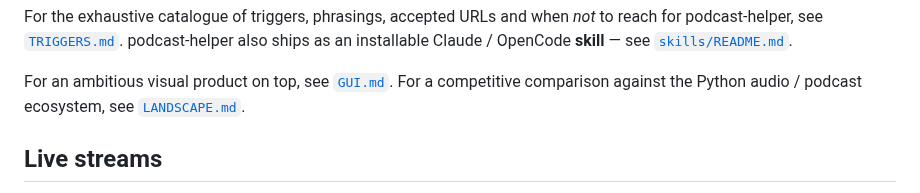
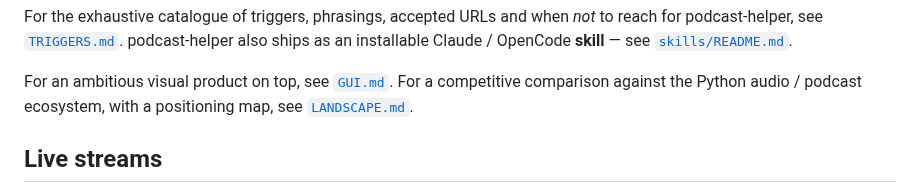
Before and after one commit to warith-harchaoui/podcast-helper, a Markdown page: README.md, the part around one of its changes. Rendered like a GitHub page.

```diff
--- a/README.md
+++ b/README.md
@@ -186,7 +188,8 @@ podcast-helper also ships as an installable Claude / OpenCode **skill**
 
 For an ambitious visual product on top, see [`GUI.md`](https://github.com/warith-harchaoui/podcast-helper/blob/main/GUI.md). For a
 competitive comparison against the Python audio / podcast ecosystem,
-see [`LANDSCAPE.md`](https://github.com/warith-harchaoui/podcast-helper/blob/main/LANDSCAPE.md).
+with a positioning map, see
+[`LANDSCAPE.md`](https://github.com/warith-harchaoui/podcast-helper/blob/main/LANDSCAPE.md).
 
 ## Live streams
 
```
Also changed, not shown: other parts of README.md (+2 -0 lines), LANDSCAPE.md (+30 -14 lines), LISEZMOI.md (+4 -2 lines), PAYSAGE.md (added, +82 -0 lines), assets/landscape.png (added), assets/paysage.png (added), 1 other file.
